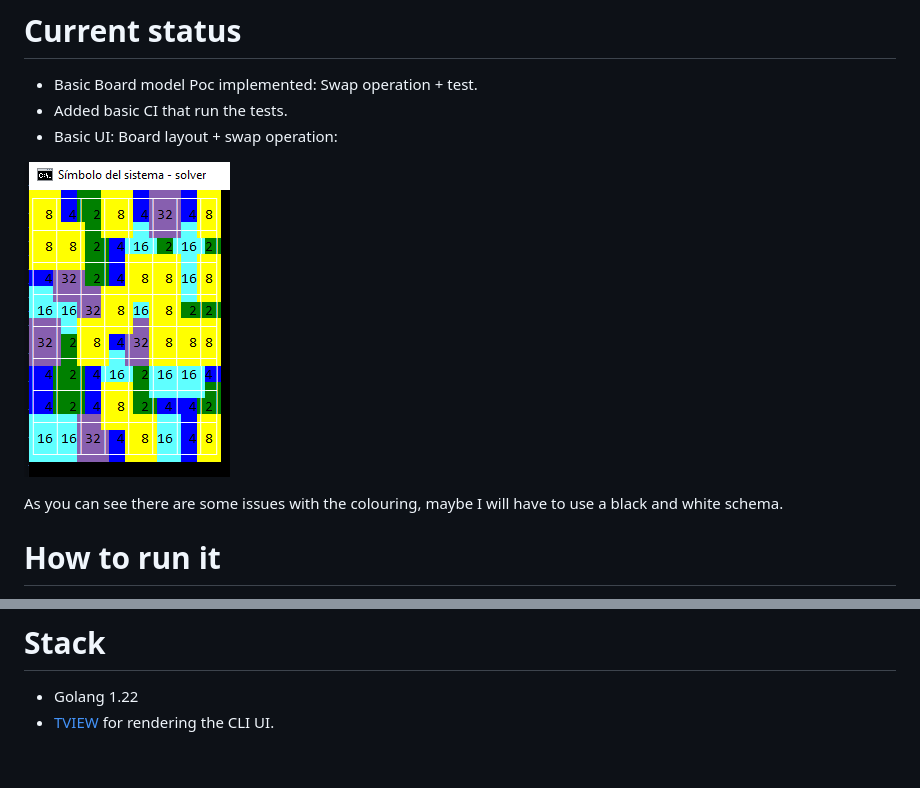
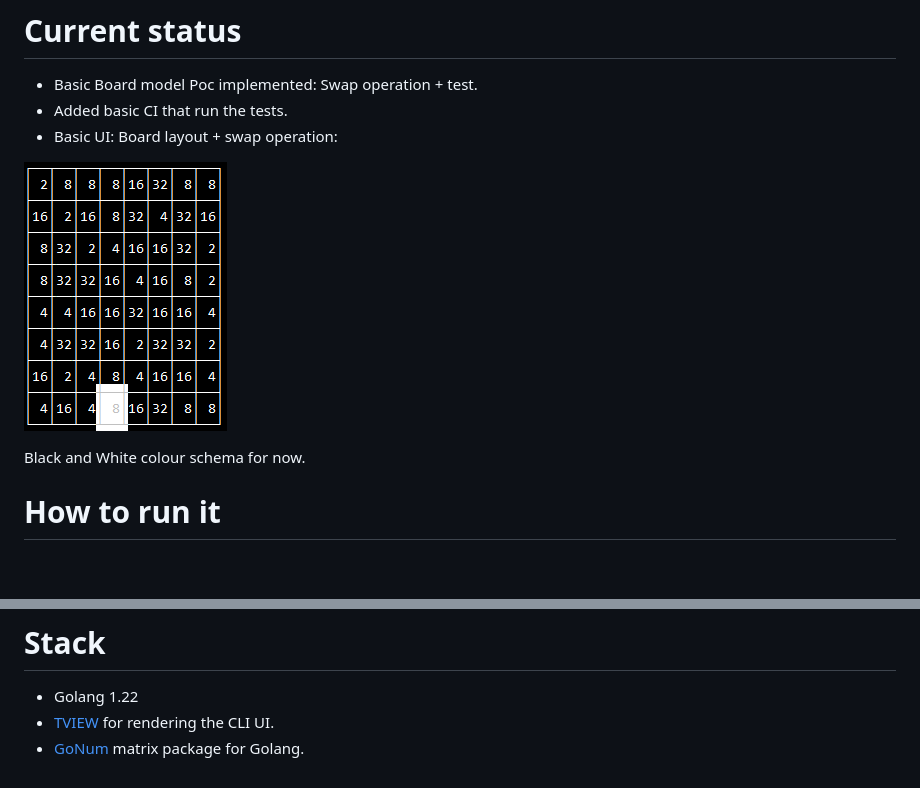
Before and after one commit to victor-ferrer/exponentile-solver, a Markdown page: README.md, 2 parts joined by grey strips. Drawn GitHub-style; pictures changed too: docs/ui_board.PNG; blank space fills up the shorter version.

```diff
--- a/README.md
+++ b/README.md
@@ -32,7 +32,7 @@ The game is harder as time passes as more numbers are present in the board and i
 
 ![Current Board status](./docs/ui_board.PNG)
 
-As you can see there are some issues with the colouring, maybe I will have to use a black and white schema.
+Black and White colour schema for now.
 
 # How to run it
 
@@ -45,3 +45,4 @@ Run it with:
 # Stack
 - Golang 1.22
 - [TVIEW](https://github.com/rivo/tview) for rendering the CLI UI.
+- [GoNum](https://github.com/gonum/matrix) matrix package for Golang.
```
Also changed, not shown: 7 other files.
